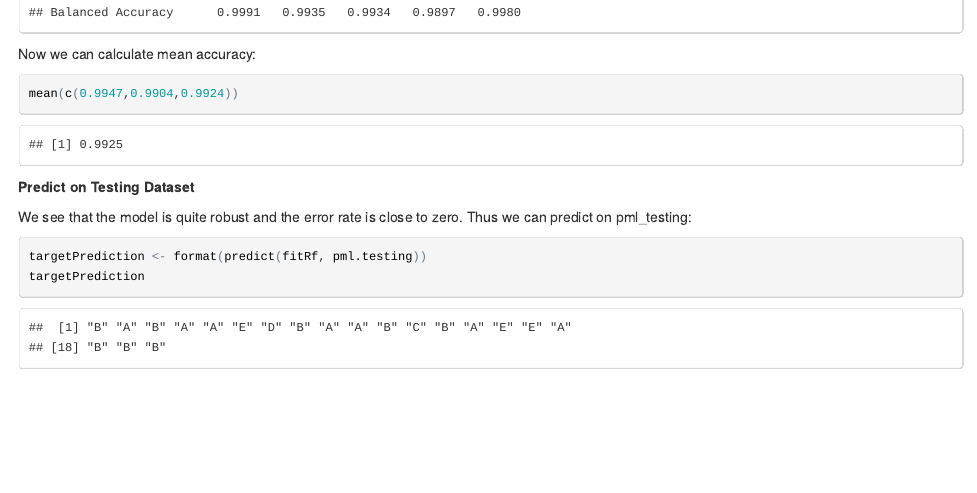
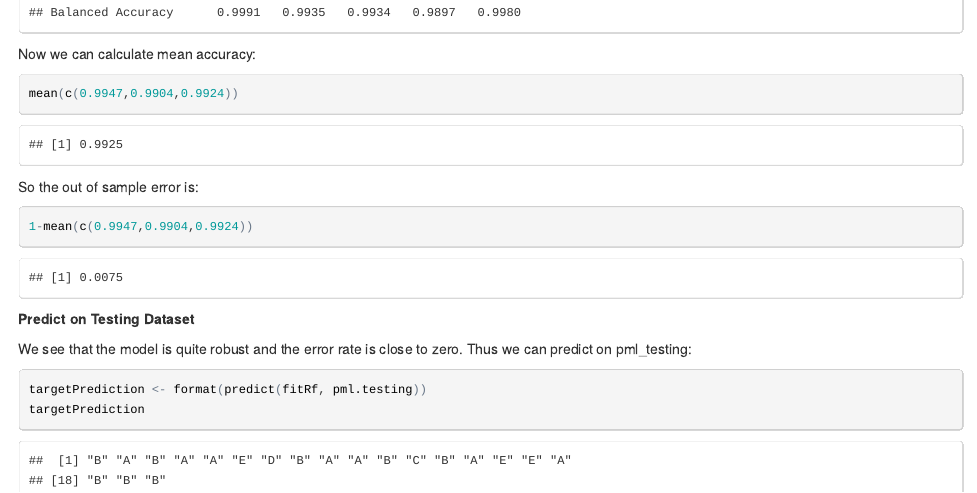
Before and after one commit to denmer/coursera, an R Markdown document (index.Rmd): the page in a window 1100 px wide, from 7820 px down. The pictures show the output file index.html that the author committed with the source, opened offline.

Commit message:
added out of sample error

````diff
--- a/index.Rmd
+++ b/index.Rmd
@@ -148,6 +148,10 @@ Now we can calculate mean accuracy:
 ```{r}
 mean(c(0.9947,0.9904,0.9924))
 ```
+So the out of sample error is:
+```{r}
+1-mean(c(0.9947,0.9904,0.9924))
+```
 
 **Predict on Testing Dataset**
 
````
Also changed, not shown: index.html.
